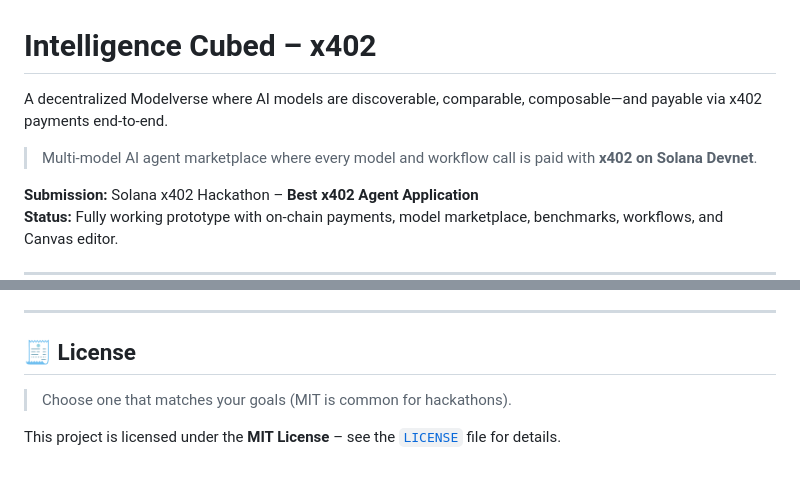
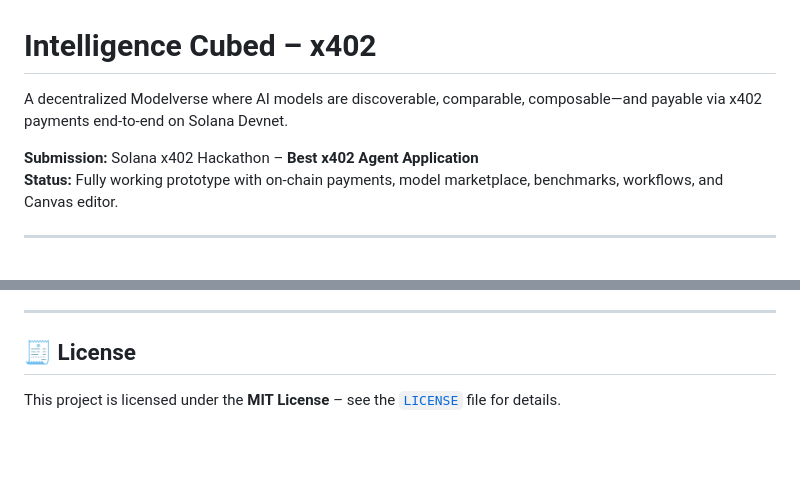
Before and after one commit to FJDeFi/x402_i3_app, a Markdown page: README.md, 2 parts joined by grey strips. GitHub-like rendering; blank space fills up the shorter version.

```diff
--- a/README.md
+++ b/README.md
@@ -1,8 +1,7 @@
 # Intelligence Cubed – x402
 
-A decentralized Modelverse where AI models are discoverable, comparable, composable—and payable via x402 payments end-to-end.
+A decentralized Modelverse where AI models are discoverable, comparable, composable—and payable via x402 payments end-to-end on Solana Devnet.
 
-> Multi-model AI agent marketplace where every model and workflow call is paid with **x402 on Solana Devnet**.
 
 **Submission:** Solana x402 Hackathon – **Best x402 Agent Application**
 **Status:** Fully working prototype with on-chain payments, model marketplace, benchmarks, workflows, and Canvas editor.
@@ -353,6 +352,4 @@ In production, you typically:
 
 ## 🧾 License
 
-> Choose one that matches your goals (MIT is common for hackathons).
-
 This project is licensed under the **MIT License** – see the [`LICENSE`](./LICENSE) file for details.
```
